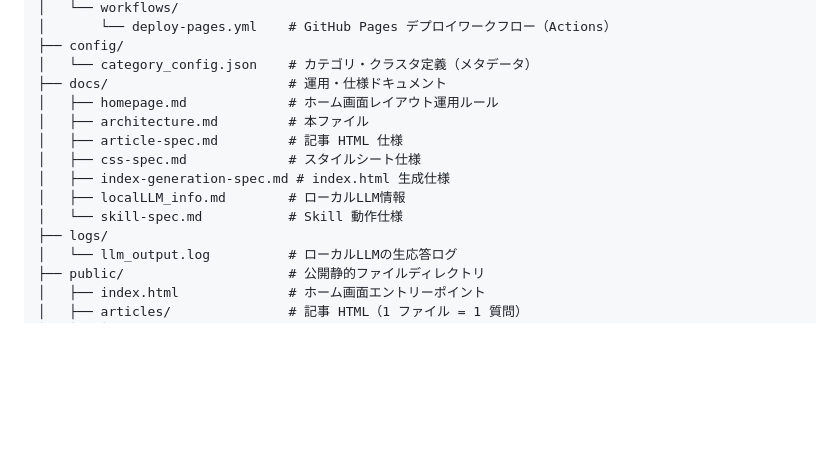
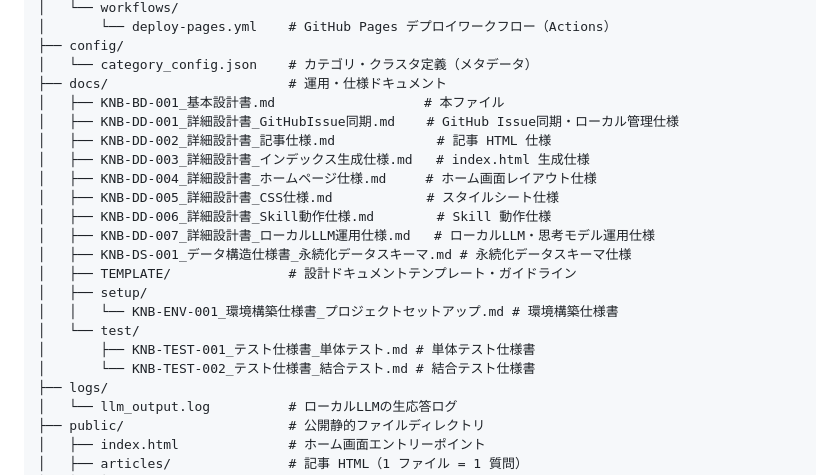
Before and after one commit to xzyozi/knowage-bank, a Markdown page: docs/design/KNB-BD-001_基本設計書.md, the part around the change. Rendered like a GitHub page; blank space fills up the shorter version.

Commit message:
docs: データ構造仕様書 (KNB-DS-001) の新規作成とディレクトリ構造リンクの補正

```diff
--- a/docs/design/KNB-BD-001_基本設計書.md
+++ b/docs/design/KNB-BD-001_基本設計書.md
@@ -58,13 +58,21 @@ related_documents:
 ├── config/
 │   └── category_config.json    # カテゴリ・クラスタ定義（メタデータ）
 ├── docs/                       # 運用・仕様ドキュメント
-│   ├── homepage.md             # ホーム画面レイアウト運用ルール
-│   ├── architecture.md         # 本ファイル
-│   ├── article-spec.md         # 記事 HTML 仕様
-│   ├── css-spec.md             # スタイルシート仕様
-│   ├── index-generation-spec.md # index.html 生成仕様
-│   ├── localLLM_info.md        # ローカルLLM情報
-│   └── skill-spec.md           # Skill 動作仕様
+│   ├── KNB-BD-001_基本設計書.md                   # 本ファイル
+│   ├── KNB-DD-001_詳細設計書_GitHubIssue同期.md    # GitHub Issue同期・ローカル管理仕様
+│   ├── KNB-DD-002_詳細設計書_記事仕様.md             # 記事 HTML 仕様
+│   ├── KNB-DD-003_詳細設計書_インデックス生成仕様.md   # index.html 生成仕様
+│   ├── KNB-DD-004_詳細設計書_ホームページ仕様.md     # ホーム画面レイアウト仕様
+│   ├── KNB-DD-005_詳細設計書_CSS仕様.md            # スタイルシート仕様
+│   ├── KNB-DD-006_詳細設計書_Skill動作仕様.md        # Skill 動作仕様
+│   ├── KNB-DD-007_詳細設計書_ローカルLLM運用仕様.md   # ローカルLLM・思考モデル運用仕様
+│   ├── KNB-DS-001_データ構造仕様書_永続化データスキーマ.md # 永続化データスキーマ仕様
+│   ├── TEMPLATE/               # 設計ドキュメントテンプレート・ガイドライン
+│   ├── setup/
+│   │   └── KNB-ENV-001_環境構築仕様書_プロジェクトセットアップ.md # 環境構築仕様書
+│   └── test/
+│       ├── KNB-TEST-001_テスト仕様書_単体テスト.md # 単体テスト仕様書
+│       └── KNB-TEST-002_テスト仕様書_結合テスト.md # 結合テスト仕様書
 ├── logs/
 │   └── llm_output.log          # ローカルLLMの生応答ログ
 ├── public/                     # 公開静的ファイルディレクトリ
```
Also changed, not shown: docs/design/KNB-DS-001_データ構造仕様書_永続化データスキーマ.md (added, +119 -0 lines).
